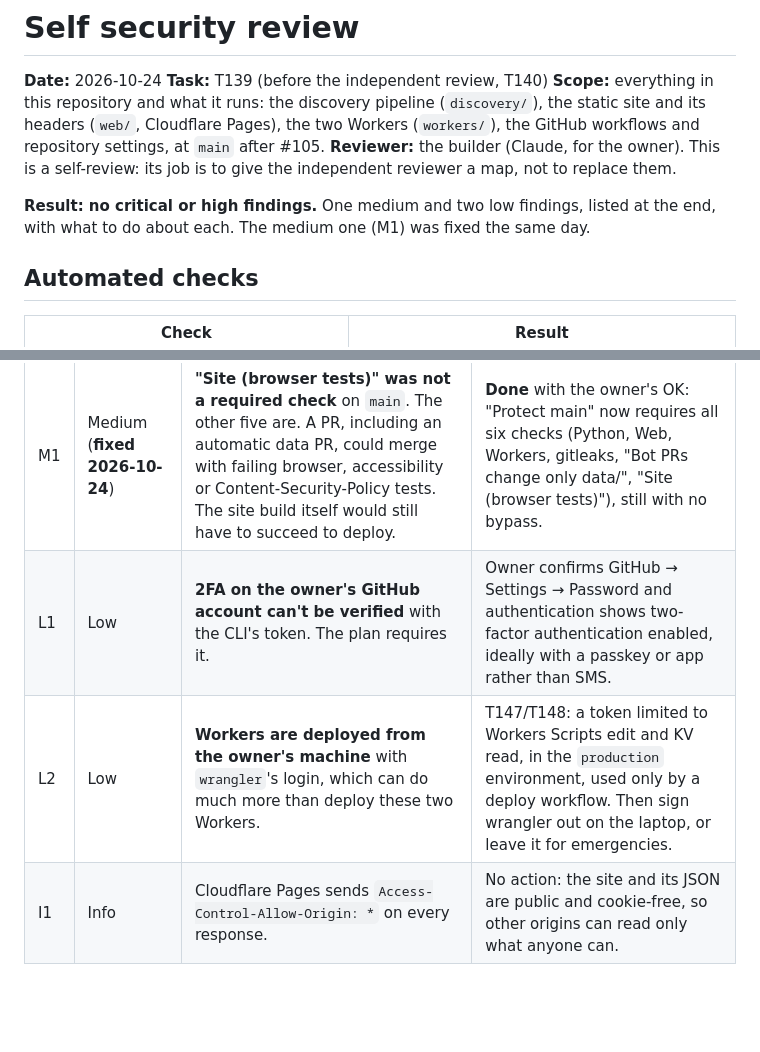
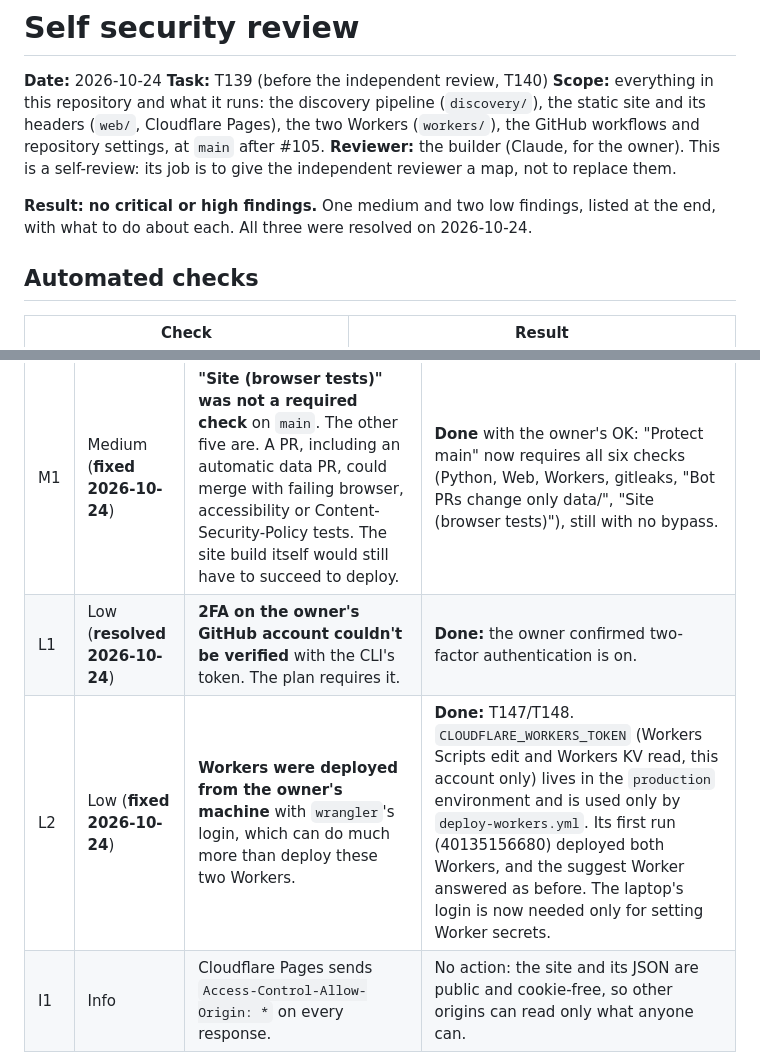
Before and after one commit to timbertino1/CommunityTechConnect, a Markdown page: docs/reviews/security-review.md, 2 parts joined by grey strips. GitHub-like rendering; blank space fills up the shorter version.

Commit message:
docs(security): L1 and L2 resolved
L1: the owner confirmed two-factor authentication on their GitHub
account. L2: Workers now deploy from GitHub with a narrow token
(deploy-workers.yml, T147/T148); its first run (40135156680) deployed
both Workers and the suggest Worker answered as before. All three
findings of the self-review are resolved.

Co-Authored-By: Claude Opus 5.5 <noreply@anthropic.com>

```diff
--- a/docs/reviews/security-review.md
+++ b/docs/reviews/security-review.md
@@ -9,7 +9,7 @@
 independent reviewer a map, not to replace them.
 
 **Result: no critical or high findings.** One medium and two low findings, listed at the end,
-with what to do about each. The medium one (M1) was fixed the same day.
+with what to do about each. All three were resolved on 2026-10-24.
 
 ## Automated checks
 
@@ -47,8 +47,8 @@ From `specs/001-event-aggregator/plan.md`, "Threat summary".
 | # | Severity | Finding | Recommendation |
 |---|---|---|---|
 | M1 | Medium (**fixed 2026-10-24**) | **"Site (browser tests)" was not a required check** on `main`. The other five are. A PR, including an automatic data PR, could merge with failing browser, accessibility or Content-Security-Policy tests. The site build itself would still have to succeed to deploy. | **Done** with the owner's OK: "Protect main" now requires all six checks (Python, Web, Workers, gitleaks, "Bot PRs change only data/", "Site (browser tests)"), still with no bypass. |
-| L1 | Low | **2FA on the owner's GitHub account can't be verified** with the CLI's token. The plan requires it. | Owner confirms GitHub → Settings → Password and authentication shows two-factor authentication enabled, ideally with a passkey or app rather than SMS. |
-| L2 | Low | **Workers are deployed from the owner's machine** with `wrangler`'s login, which can do much more than deploy these two Workers. | T147/T148: a token limited to Workers Scripts edit and KV read, in the `production` environment, used only by a deploy workflow. Then sign wrangler out on the laptop, or leave it for emergencies. |
+| L1 | Low (**resolved 2026-10-24**) | **2FA on the owner's GitHub account couldn't be verified** with the CLI's token. The plan requires it. | **Done:** the owner confirmed two-factor authentication is on. |
+| L2 | Low (**fixed 2026-10-24**) | **Workers were deployed from the owner's machine** with `wrangler`'s login, which can do much more than deploy these two Workers. | **Done:** T147/T148. `CLOUDFLARE_WORKERS_TOKEN` (Workers Scripts edit and Workers KV read, this account only) lives in the `production` environment and is used only by `deploy-workers.yml`. Its first run (40135156680) deployed both Workers, and the suggest Worker answered as before. The laptop's login is now needed only for setting Worker secrets. |
 | I1 | Info | Cloudflare Pages sends `Access-Control-Allow-Origin: *` on every response. | No action: the site and its JSON are public and cookie-free, so other origins can read only what anyone can. |
 | I2 | Info | `KV_SUGGESTIONS_ID` is an unused secret in the `discovery` environment; the workflow passes the public id directly. | Delete it to keep the inventory exact (T146). |
 | I3 | Info | The `main` ruleset needs no approving review, and branches needn't be up to date before merging. | Fine for a single maintainer who merges every code PR. Revisit if more people get write access. |
```
